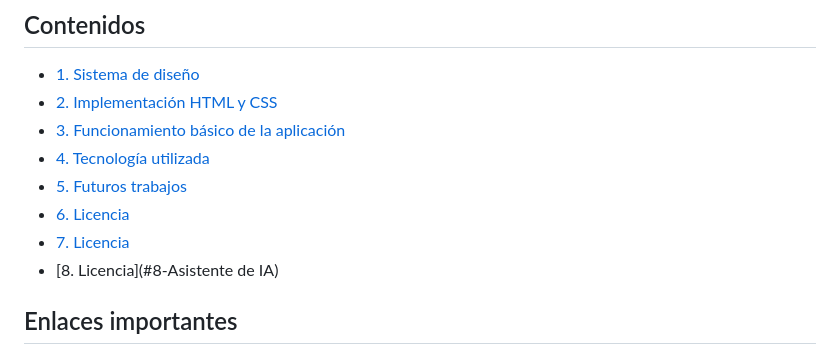
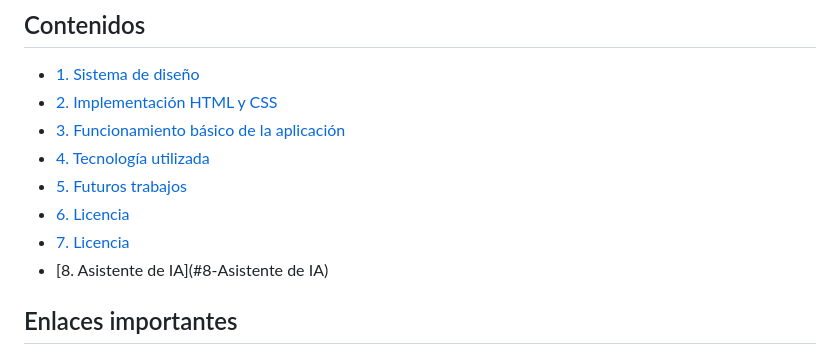
Before and after one commit to ccp0897/OneGoal, a Markdown page: README.md, the part around the change. Rendered like a GitHub page.

```diff
--- a/README.md
+++ b/README.md
@@ -8,7 +8,7 @@
   - [5. Futuros trabajos](#5-Futuros-trabajos)
   - [6. Licencia](#6-Licencia)
   - [7. Licencia](#7-Animaciones)
-  - [8. Licencia](#8-Asistente de IA)
+  - [8. Asistente de IA](#8-Asistente de IA)
 
 
 
```
